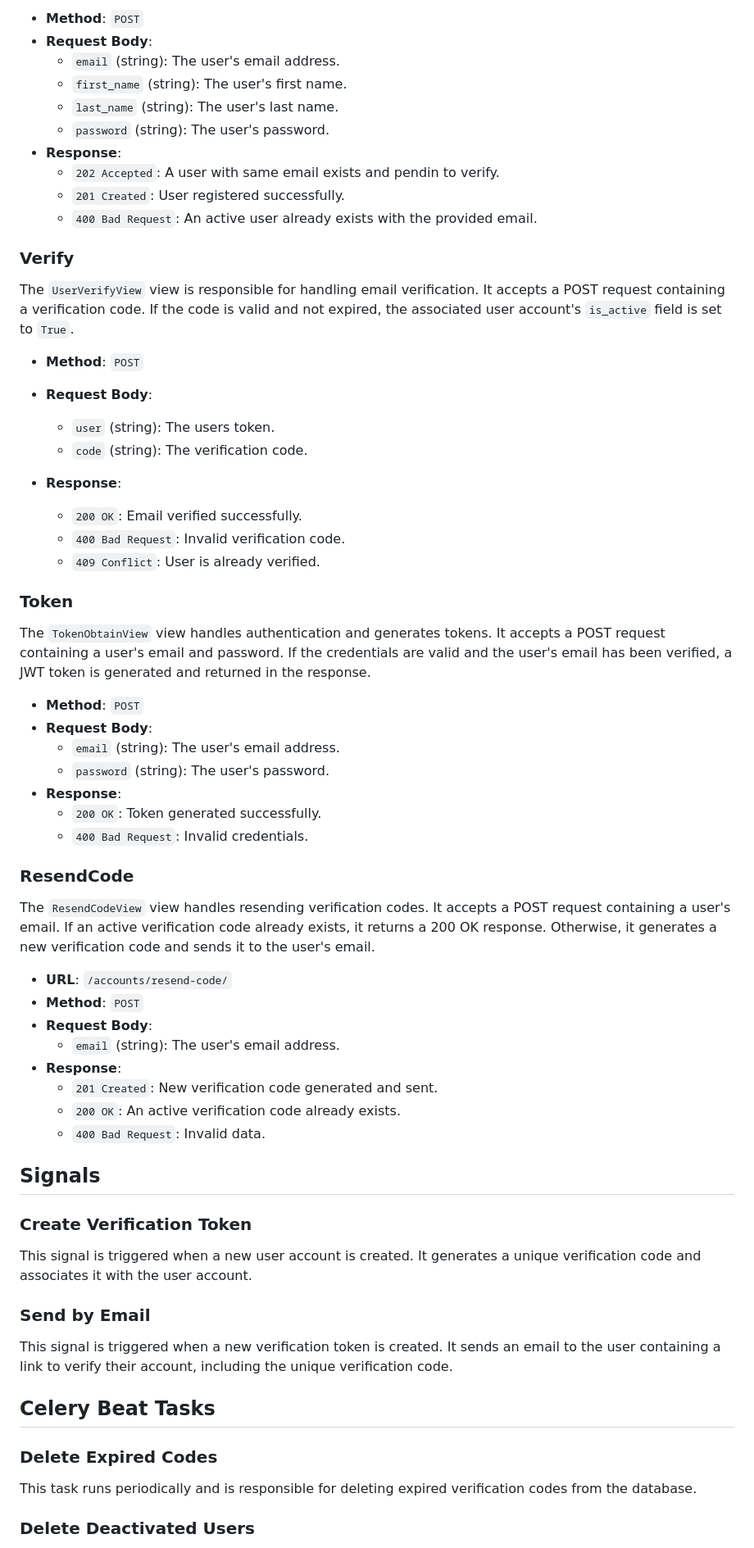
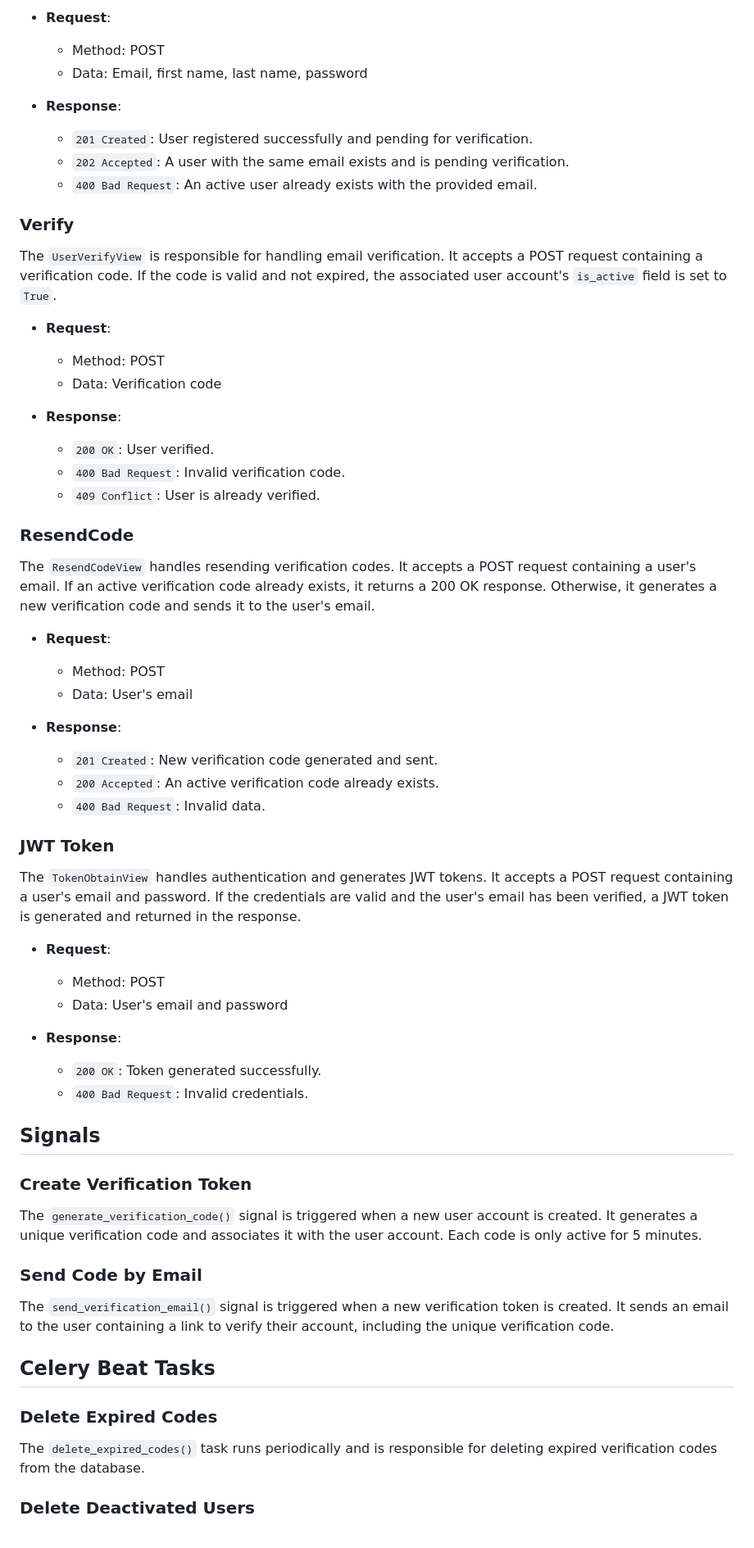
Before and after one commit to mohamad-liyaghi/AcademyMaster, a Markdown page: backend/docs/accounts.md, the part around the change printed below. Shown: that part at 82% size. Rendered like a GitHub page.

Commit message:
Accounts doc updated

```diff
--- a/backend/docs/accounts.md
+++ b/backend/docs/accounts.md
@@ -71,69 +70,66 @@ The `UserRegisterView` view is responsible for handling user registration. It ac
 
-- **Method**: `POST`
-- **Request Body**:
-  - `email` (string): The user's email address.
-  - `first_name` (string): The user's first name.
-  - `last_name` (string): The user's last name.
-  - `password` (string): The user's password.
+- **Request**:
+  - Method: POST
+  - Data: Email, first name, last name, password
+
 - **Response**:
-  - `202 Accepted`: A user with same email exists and pendin to verify.
-  - `201 Created`: User registered successfully.
+  - `201 Created`: User registered successfully and pending for verification.
+  - `202 Accepted`: A user with the same email exists and is pending verification.
   - `400 Bad Request`: An active user already exists with the provided email.
 
 ### Verify
 
-The `UserVerifyView` view is responsible for handling email verification. It accepts a POST request containing a verification code. If the code is valid and not expired, the associated user account's `is_active` field is set to `True`.
+The `UserVerifyView` is responsible for handling email verification. It accepts a POST request containing a verification code. If the code is valid and not expired, the associated user account's `is_active` field is set to `True`.
 
-- **Method**: `POST`
-- **Request Body**:
-  - `user` (string): The users token.
-  - `code` (string): The verification code.
+- **Request**:
+  - Method: POST
+  - Data: Verification code
 
 - **Response**:
-  - `200 OK`: Email verified successfully.
+  - `200 OK`: User verified.
   - `400 Bad Request`: Invalid verification code.
   - `409 Conflict`: User is already verified.
 
-### Token
+### ResendCode
 
-The `TokenObtainView` view handles authentication and generates tokens. It accepts a POST request containing a user's email and password. If the credentials are valid and the user's email has been verified, a JWT token is generated and returned in the response.
+The `ResendCodeView` handles resending verification codes. It accepts a POST request containing a user's email. If an active verification code already exists, it returns a 200 OK response. Otherwise, it generates a new verification code and sends it to the user's email.
 
-- **Method**: `POST`
-- **Request Body**:
-  - `email` (string): The user's email address.
-  - `password` (string): The user's password.
+- **Request**:
+  - Method: POST
+  - Data: User's email
+
+- **Response**:
+  - `201 Created`: New verification code generated and sent.
+  - `200 Accepted`: An active verification code already exists.
+  - `400 Bad Request`: Invalid data.
+
+### JWT Token
+
+The `TokenObtainView` handles authentication and generates JWT tokens. It accepts a POST request containing a user's email and password. If the credentials are valid and the user's email has been verified, a JWT token is generated and returned in the response.
+
+- **Request**:
+  - Method: POST
+  - Data: User's email and password
+
 - **Response**:
   - `200 OK`: Token generated successfully.
   - `400 Bad Request`: Invalid credentials.
-
-### ResendCode
-
-The `ResendCodeView` view handles resending verification codes. It accepts a POST request containing a user's email. If an active verification code already exists, it returns a 200 OK response. Otherwise, it generates a new verification code and sends it to the user's email.
-
-- **URL**: `/accounts/resend-code/`
-- **Method**: `POST`
-- **Request Body**:
-  - `email` (string): The user's email address.
-- **Response**:
-  - `201 Created`: New verification code generated and sent.
-  - `200 OK`: An active verification code already exists.
-  - `400 Bad Request`: Invalid data.
 
 ## Signals
 
 ### Create Verification Token
 
-This signal is triggered when a new user account is created. It generates a unique verification code and associates it with the user account.
+The `generate_verification_code()` signal is triggered when a new user account is created. It generates a unique verification code and associates it with the user account. Each code is only active for 5 minutes.
 
-### Send by Email
+### Send Code by Email
 
-This signal is triggered when a new verification token is created. It sends an email to the user containing a link to verify their account, including the unique verification code.
+The `send_verification_email()` signal is triggered when a new verification token is created. It sends an email to the user containing a link to verify their account, including the unique verification code.
 
 ## Celery Beat Tasks
 
 ### Delete Expired Codes
 
-This task runs periodically and is responsible for deleting expired verification codes from the database.
+The `delete_expired_codes()` task runs periodically and is responsible for deleting expired verification codes from the database.
 
 ### Delete Deactivated Users
 
```
Also changed, not shown: other parts of backend/docs/accounts.md (+64 -59 lines).
